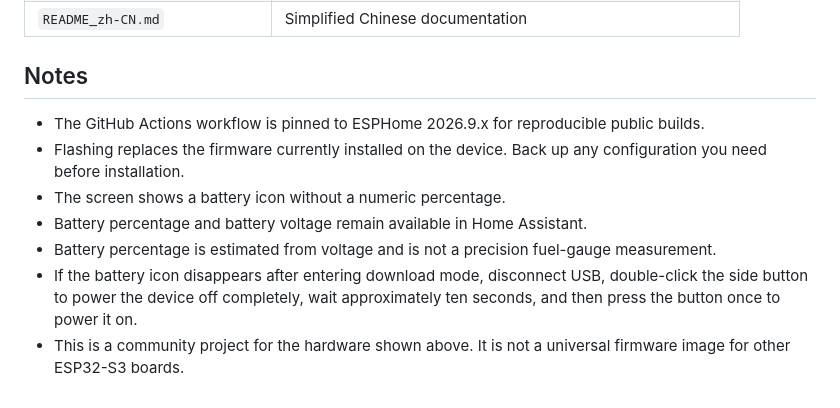
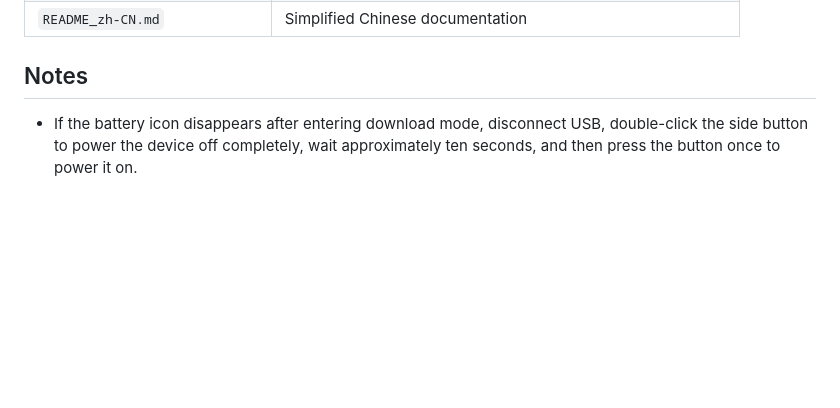
Before and after one commit to thenexthop2025/sticks3-voice, a Markdown page: README.md, the part around the change. Drawn GitHub-style; blank space fills up the shorter version.

Commit message:
Update README.md by removing outdated notes
Removed notes about GitHub Actions, flashing, battery icon, and project scope.

```diff
--- a/README.md
+++ b/README.md
@@ -205,10 +205,4 @@ Regular users do not need to operate GitHub or run the Actions workflow themselv
 
 ## Notes
 
-- The GitHub Actions workflow is pinned to ESPHome 2026.9.x for reproducible public builds.
-- Flashing replaces the firmware currently installed on the device. Back up any configuration you need before installation.
-- The screen shows a battery icon without a numeric percentage.
-- Battery percentage and battery voltage remain available in Home Assistant.
-- Battery percentage is estimated from voltage and is not a precision fuel-gauge measurement.
 - If the battery icon disappears after entering download mode, disconnect USB, double-click the side button to power the device off completely, wait approximately ten seconds, and then press the button once to power it on.
-- This is a community project for the hardware shown above. It is not a universal firmware image for other ESP32-S3 boards.
```
